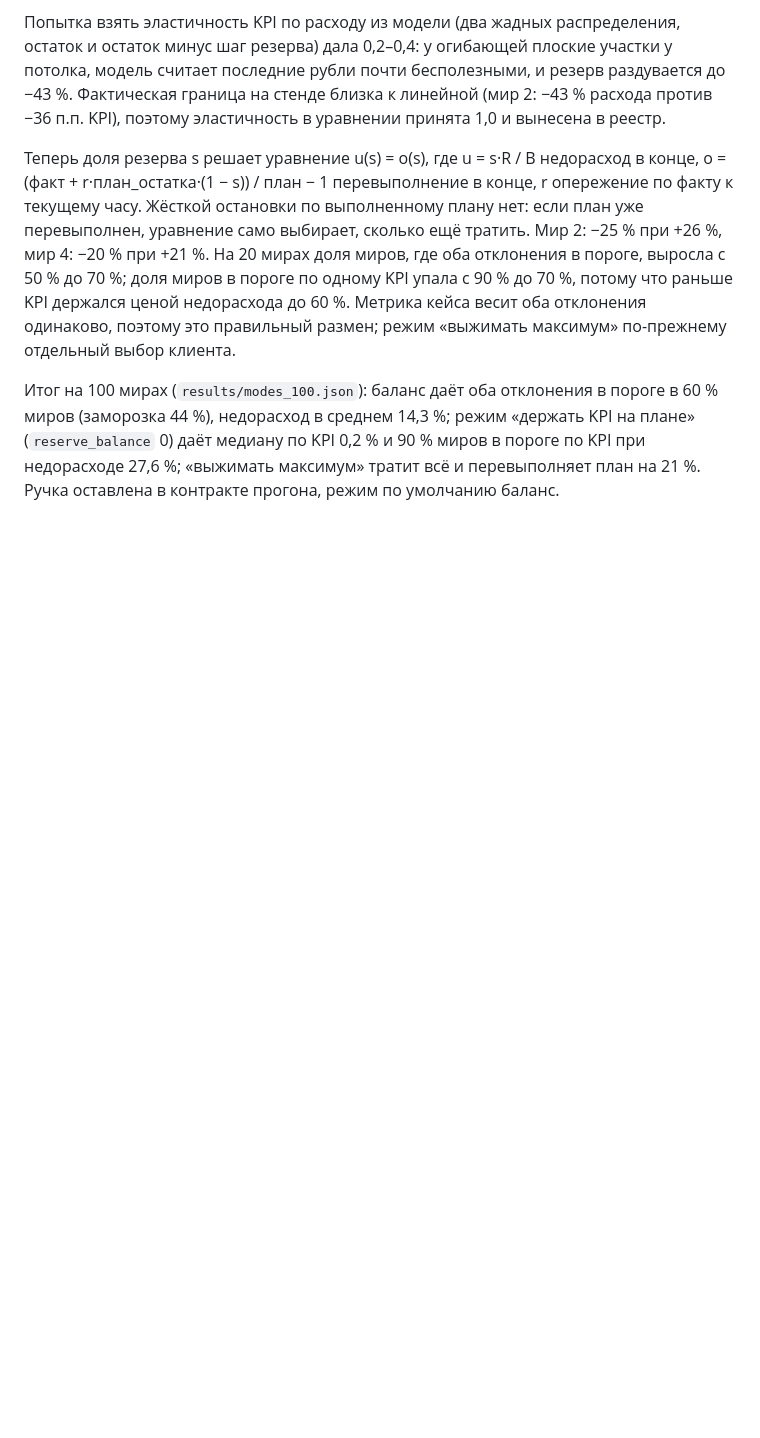
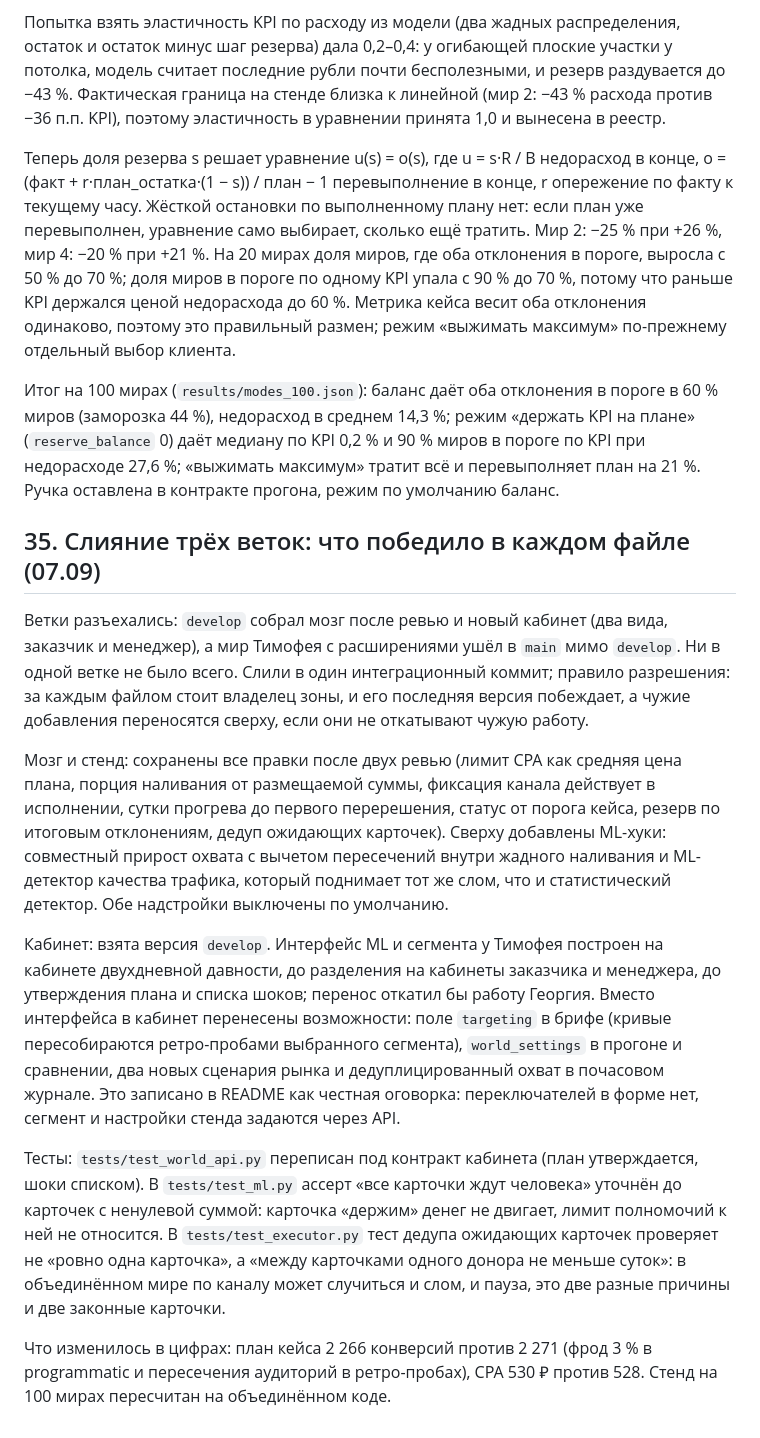
Before and after one commit to avanturer/mediaplan-optimizer, a Markdown page: docs/decisions.md, the part around the change. Drawn GitHub-style; blank space fills up the shorter version.

```diff
--- a/docs/decisions.md
+++ b/docs/decisions.md
@@ -435,3 +435,41 @@ r опережение по факту к текущему часу. Жёстк
 миров в пороге по KPI при недорасходе 27,6 %; «выжимать максимум» тратит
 всё и перевыполняет план на 21 %. Ручка оставлена в контракте прогона, режим по
 умолчанию баланс.
+
+## 35. Слияние трёх веток: что победило в каждом файле (07.09)
+
+Ветки разъехались: `develop` собрал мозг после ревью и новый кабинет (два вида,
+заказчик и менеджер), а мир Тимофея с расширениями ушёл в `main` мимо `develop`.
+Ни в одной ветке не было всего. Слили в один интеграционный коммит; правило
+разрешения: за каждым файлом стоит владелец зоны, и его последняя версия
+побеждает, а чужие добавления переносятся сверху, если они не откатывают
+чужую работу.
+
+Мозг и стенд: сохранены все правки после двух ревью (лимит CPA как средняя цена
+плана, порция наливания от размещаемой суммы, фиксация канала действует в
+исполнении, сутки прогрева до первого перерешения, статус от порога кейса,
+резерв по итоговым отклонениям, дедуп ожидающих карточек). Сверху добавлены
+ML-хуки: совместный прирост охвата с вычетом пересечений внутри жадного
+наливания и ML-детектор качества трафика, который поднимает тот же слом, что и
+статистический детектор. Обе надстройки выключены по умолчанию.
+
+Кабинет: взята версия `develop`. Интерфейс ML и сегмента у Тимофея построен на
+кабинете двухдневной давности, до разделения на кабинеты заказчика и менеджера,
+до утверждения плана и списка шоков; перенос откатил бы работу Георгия. Вместо
+интерфейса в кабинет перенесены возможности: поле `targeting` в брифе (кривые
+пересобираются ретро-пробами выбранного сегмента), `world_settings` в прогоне и
+сравнении, два новых сценария рынка и дедуплицированный охват в почасовом
+журнале. Это записано в README как честная оговорка: переключателей в форме нет,
+сегмент и настройки стенда задаются через API.
+
+Тесты: `tests/test_world_api.py` переписан под контракт кабинета (план
+утверждается, шоки списком). В `tests/test_ml.py` ассерт «все карточки ждут
+человека» уточнён до карточек с ненулевой суммой: карточка «держим» денег не
+двигает, лимит полномочий к ней не относится. В `tests/test_executor.py` тест
+дедупа ожидающих карточек проверяет не «ровно одна карточка», а «между
+карточками одного донора не меньше суток»: в объединённом мире по каналу может
+случиться и слом, и пауза, это две разные причины и две законные карточки.
+
+Что изменилось в цифрах: план кейса 2 266 конверсий против 2 271 (фрод 3 % в
+programmatic и пересечения аудиторий в ретро-пробах), CPA 530 ₽ против 528.
+Стенд на 100 мирах пересчитан на объединённом коде.
```
Also changed, not shown: README.md (+22 -10 lines).
